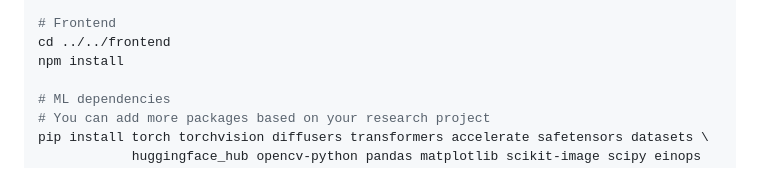
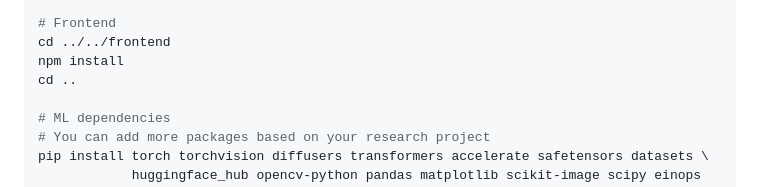
Before and after one commit to Claw-AI-Lab/Claw-AI-Lab, a Markdown page: README.md, the part around the change. GitHub-like rendering.

Commit message:
Fix directory navigation in README install instructions
Made-with: Cursor

```diff
--- a/README.md
+++ b/README.md
@@ -126,6 +126,7 @@ pip install websockets
 # Frontend
 cd ../../frontend
 npm install
+cd ..
 
 # ML dependencies
 # You can add more packages based on your research project
```
